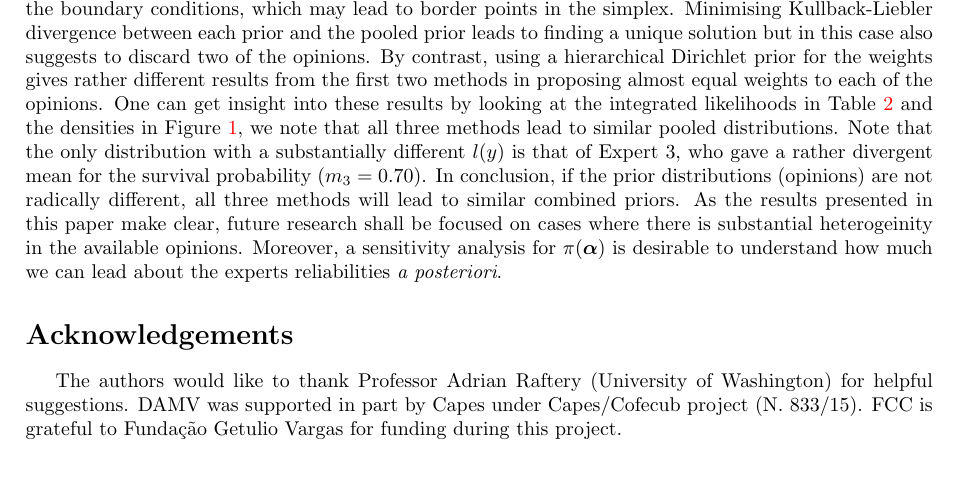
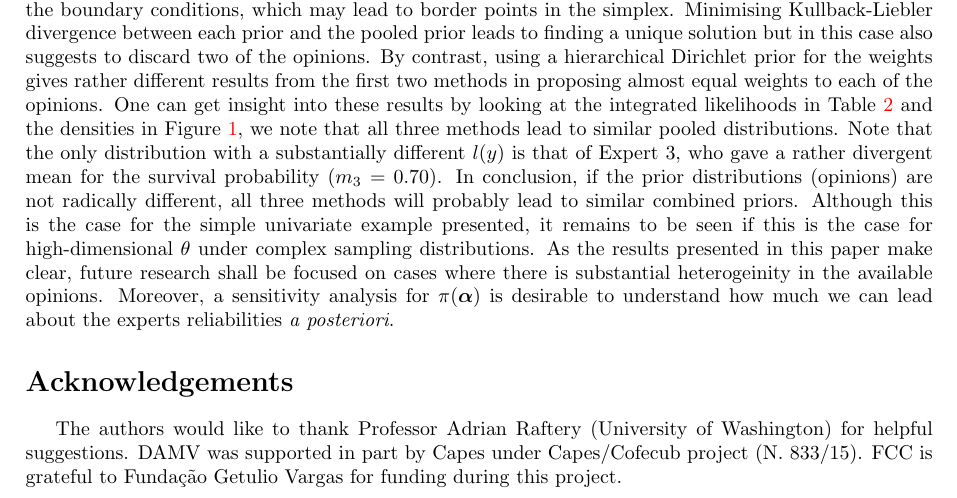
Before and after one commit to maxbiostat/opinion_pooling, a LaTeX paper (WSC2015/Carvalho_etal_WSC2015.tex): part of page 4 of 6, cut so that both start at the same text, the shorter picture padded with empty space. Compiled offline with pdfLaTeX.

Commit message:
one more sentence

```diff
--- a/WSC2015/Carvalho_etal_WSC2015.tex
+++ b/WSC2015/Carvalho_etal_WSC2015.tex
@@ -232,7 +232,8 @@ Minimising Kullback-Liebler divergence between each prior and the pooled prior l
 By contrast, using a hierarchical Dirichlet prior for the weights gives rather different results from the first two methods in proposing almost equal weights to each of the opinions.
 One can get insight into these results by looking at the integrated likelihoods in Table~\ref{tab:marglikes} and the densities in Figure~\ref{fig:priors_posteriors_beta}, we note that all three methods lead  to similar pooled distributions.
 Note that the only distribution with a substantially different $l(y)$ is that of Expert 3, who gave a rather divergent mean for the survival probability ($m_3=0.70$).
-In conclusion, if the prior distributions (opinions) are not radically different, all three methods will lead to similar combined priors.
+In conclusion, if the prior distributions (opinions) are not radically different, all three methods will probably lead to similar combined priors.
+Although this is the case for the simple univariate example presented, it remains to be seen if this is the case for high-dimensional $\theta$ under complex sampling distributions.
 As the results presented in this paper make clear, future research shall be focused on cases where there is substantial heterogeinity in the available opinions.
 Moreover, a sensitivity analysis for $\pi(\boldsymbol\alpha)$ is desirable to understand how much we can lead about the experts reliabilities~\textit{a posteriori}.
 
```
